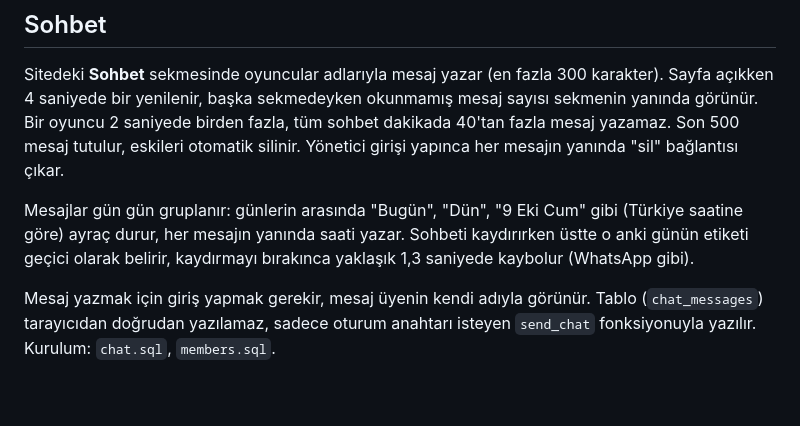
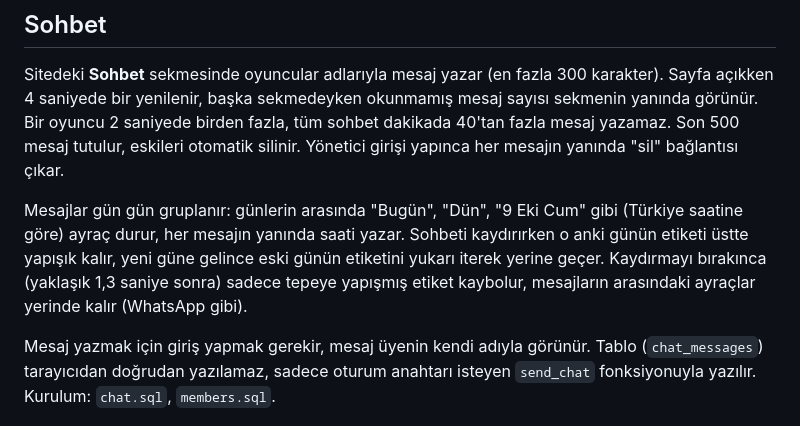
Before and after one commit to Alper-Yetik/tahmin-ligi-render, a Markdown page: README.md, the part around the change. Rendered like a GitHub page; blank space fills up the shorter version.

Commit message:
README: sohbet gün etiketi tarifini güncelle
Co-Authored-By: Claude Sonnet 5.5 <noreply@anthropic.com>

```diff
--- a/README.md
+++ b/README.md
@@ -123,7 +123,7 @@ python3 sync_fixtures.py --dry-run     # önce dene, hiçbir şey eklemez
 
 Sitedeki **Sohbet** sekmesinde oyuncular adlarıyla mesaj yazar (en fazla 300 karakter). Sayfa açıkken 4 saniyede bir yenilenir, başka sekmedeyken okunmamış mesaj sayısı sekmenin yanında görünür. Bir oyuncu 2 saniyede birden fazla, tüm sohbet dakikada 40'tan fazla mesaj yazamaz. Son 500 mesaj tutulur, eskileri otomatik silinir. Yönetici girişi yapınca her mesajın yanında "sil" bağlantısı çıkar.
 
-Mesajlar gün gün gruplanır: günlerin arasında "Bugün", "Dün", "9 Eki Cum" gibi (Türkiye saatine göre) ayraç durur, her mesajın yanında saati yazar. Sohbeti kaydırırken üstte o anki günün etiketi geçici olarak belirir, kaydırmayı bırakınca yaklaşık 1,3 saniyede kaybolur (WhatsApp gibi).
+Mesajlar gün gün gruplanır: günlerin arasında "Bugün", "Dün", "9 Eki Cum" gibi (Türkiye saatine göre) ayraç durur, her mesajın yanında saati yazar. Sohbeti kaydırırken o anki günün etiketi üstte yapışık kalır, yeni güne gelince eski günün etiketini yukarı iterek yerine geçer. Kaydırmayı bırakınca (yaklaşık 1,3 saniye sonra) sadece tepeye yapışmış etiket kaybolur, mesajların arasındaki ayraçlar yerinde kalır (WhatsApp gibi).
 
 Mesaj yazmak için giriş yapmak gerekir, mesaj üyenin kendi adıyla görünür. Tablo (`chat_messages`) tarayıcıdan doğrudan yazılamaz, sadece oturum anahtarı isteyen `send_chat` fonksiyonuyla yazılır. Kurulum: `chat.sql`, `members.sql`.
 
```
